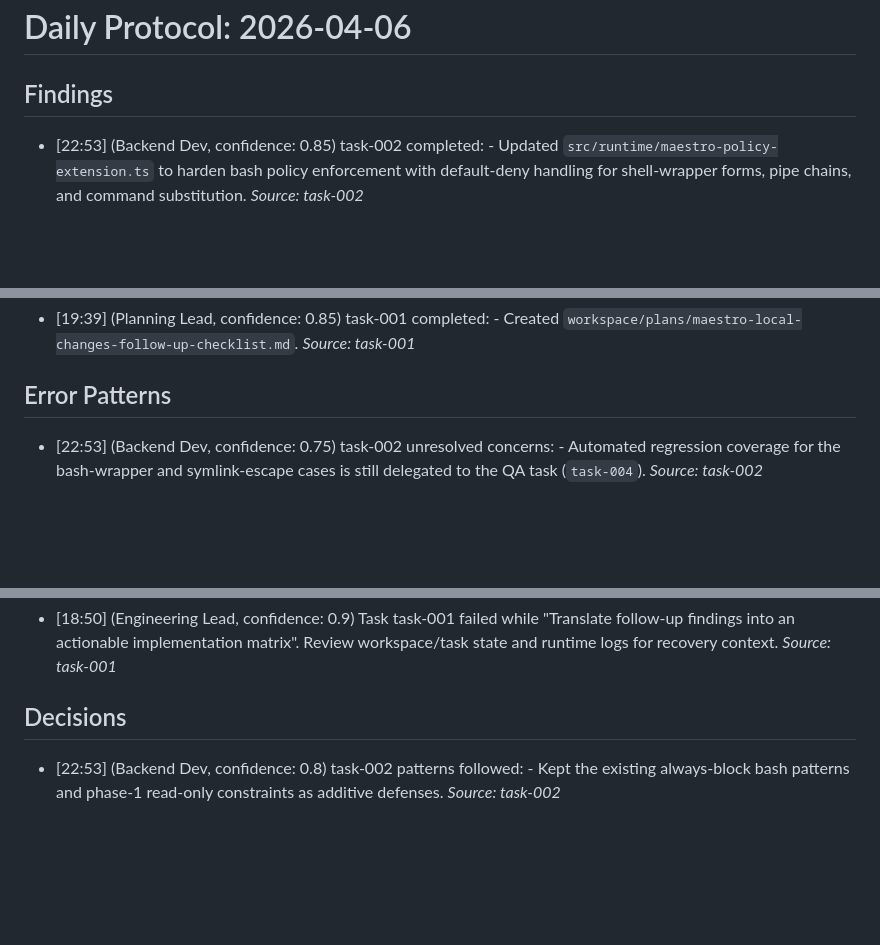
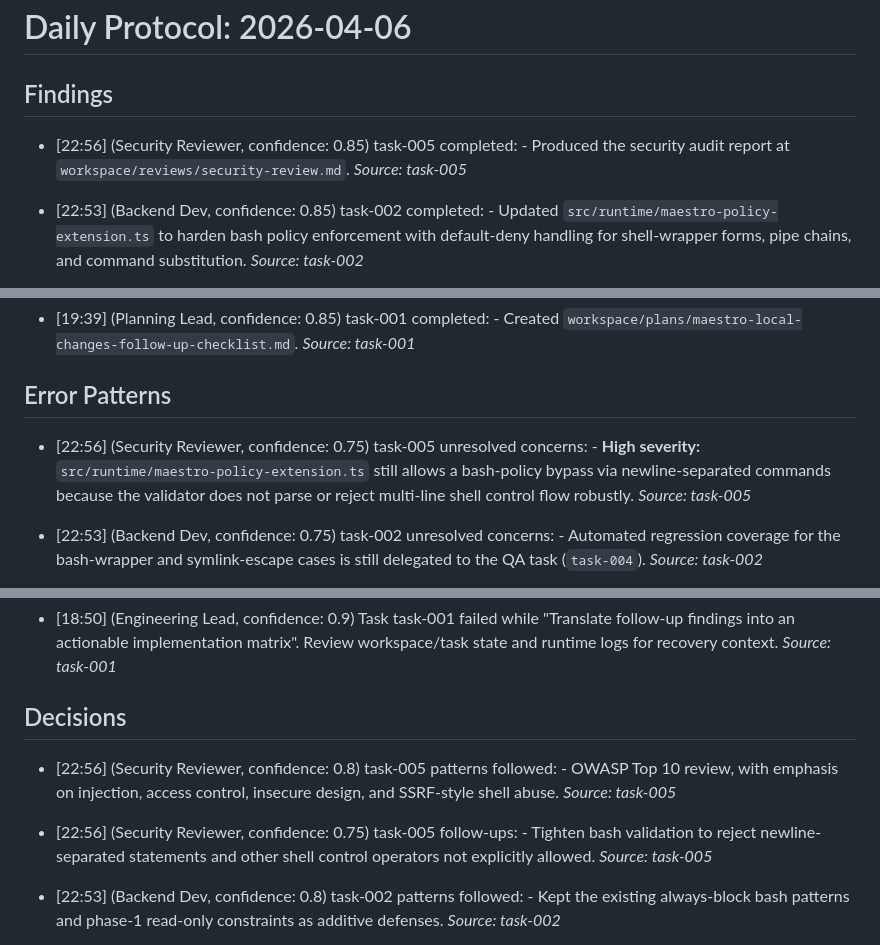
Before and after one commit to BerndAdamczyk/Agent-Maestro, a Markdown page: memory/daily/2026-04-06.md, 3 parts joined by grey strips. Rendered like a GitHub page; blank space fills up the shorter version.

Commit message:
mem: task-005 complete

```diff
--- a/memory/daily/2026-04-06.md
+++ b/memory/daily/2026-04-06.md
@@ -1,6 +1,8 @@
 # Daily Protocol: 2026-04-06
 
 ## Findings
+
+- [22:56] (Security Reviewer, confidence: 0.85) task-005 completed: - Produced the security audit report at `workspace/reviews/security-review.md`. _Source: task-005_
 
 - [22:53] (Backend Dev, confidence: 0.85) task-002 completed: - Updated `src/runtime/maestro-policy-extension.ts` to harden bash policy enforcement with default-deny handling for shell-wrapper forms, pipe chains, and command substitution. _Source: task-002_
 
@@ -27,6 +29,8 @@
 - [19:39] (Planning Lead, confidence: 0.85) task-001 completed: - Created `workspace/plans/maestro-local-changes-follow-up-checklist.md`. _Source: task-001_
 
 ## Error Patterns
+
+- [22:56] (Security Reviewer, confidence: 0.75) task-005 unresolved concerns: - **High severity:** `src/runtime/maestro-policy-extension.ts` still allows a bash-policy bypass via newline-separated commands because the validator does not parse or reject multi-line shell control flow robustly. _Source: task-005_
 
 - [22:53] (Backend Dev, confidence: 0.75) task-002 unresolved concerns: - Automated regression coverage for the bash-wrapper and symlink-escape cases is still delegated to the QA task (`task-004`). _Source: task-002_
 
@@ -57,6 +61,9 @@
 - [18:50] (Engineering Lead, confidence: 0.9) Task task-001 failed while "Translate follow-up findings into an actionable implementation matrix". Review workspace/task state and runtime logs for recovery context. _Source: task-001_
 
 ## Decisions
+
+- [22:56] (Security Reviewer, confidence: 0.8) task-005 patterns followed: - OWASP Top 10 review, with emphasis on injection, access control, insecure design, and SSRF-style shell abuse. _Source: task-005_
+- [22:56] (Security Reviewer, confidence: 0.75) task-005 follow-ups: - Tighten bash validation to reject newline-separated statements and other shell control operators not explicitly allowed. _Source: task-005_
 
 - [22:53] (Backend Dev, confidence: 0.8) task-002 patterns followed: - Kept the existing always-block bash patterns and phase-1 read-only constraints as additive defenses. _Source: task-002_
 - [22:53] (Backend Dev, confidence: 0.75) task-002 follow-ups: - Add regression tests in `tests/runtime-policy.test.mjs` for the bash bypass vectors and symlink escape scenario. _Source: task-002_
```
